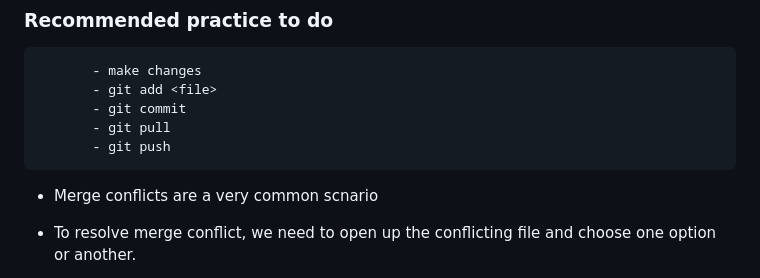
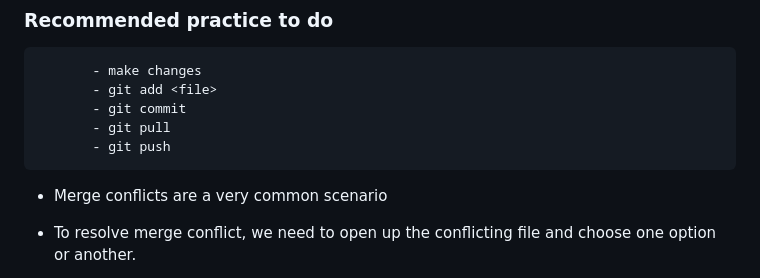
Before and after one commit to 26Vamsi/Git-Commands, a Markdown page: README.md, the part around one of its changes. GitHub-like rendering.

```diff
--- a/README.md
+++ b/README.md
@@ -57,7 +57,7 @@
            - git pull
            - git push
 
-- Merge conflicts are a very common scnario
+- Merge conflicts are a very common scenario
 - To resolve merge conflict, we need to open up the conflicting file and choose one option or another.
 
   merge conflicts can occur if multiple people try to make changes to the same file, and then collaborate
```
Also changed, not shown: other parts of README.md (+1 -1 lines).
